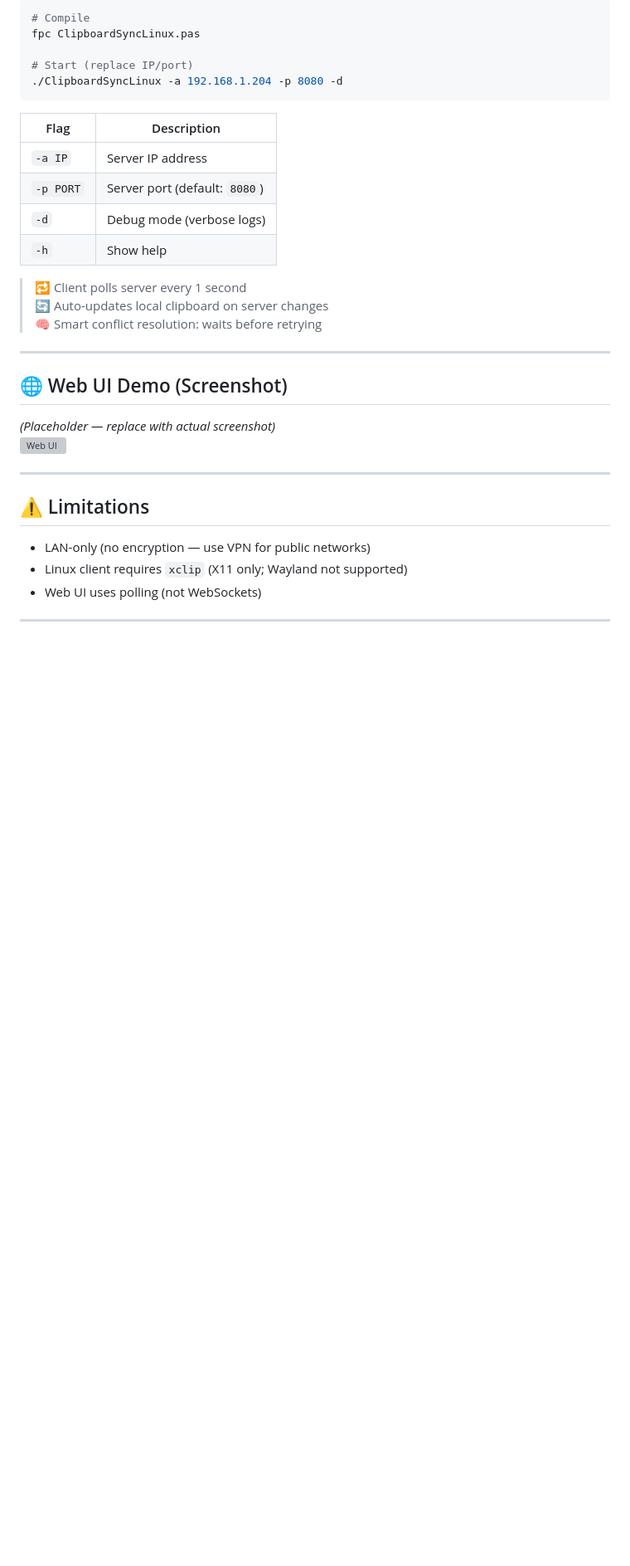
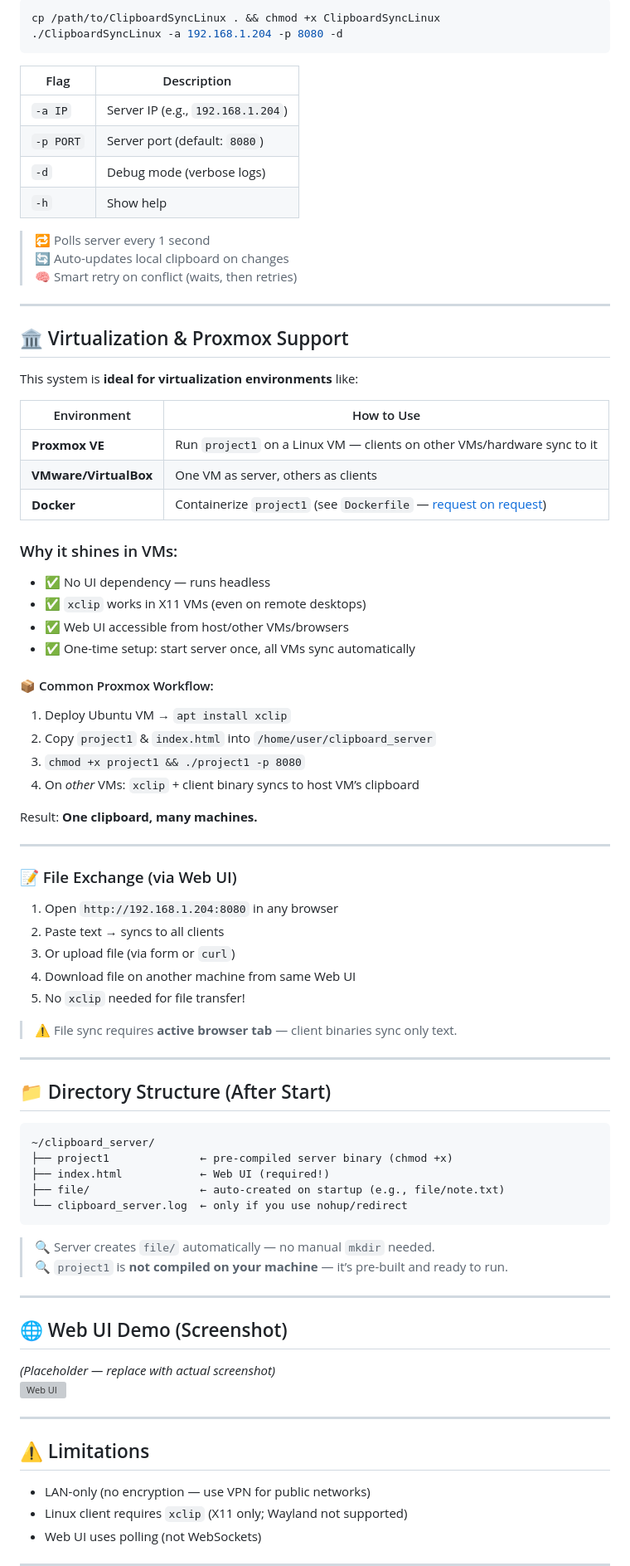
Before and after one commit to majer2022/git1, a Markdown page: README.md, the part around one of its changes. Shown at 83% size. GitHub-like rendering; blank space fills up the shorter version; grey boxes are pictures that could not be loaded.

````diff
--- a/README.md
+++ b/README.md
@@ -173,21 +199,73 @@ sudo apt install xclip
 ```bash
-# Compile
-fpc ClipboardSyncLinux.pas
-
-# Start (replace IP/port)
+cp /path/to/ClipboardSyncLinux . && chmod +x ClipboardSyncLinux
 ./ClipboardSyncLinux -a 192.168.1.204 -p 8080 -d
 ```
 
 | Flag | Description |
 |------|-------------|
-| `-a IP` | Server IP address |
+| `-a IP` | Server IP (e.g., `192.168.1.204`) |
 | `-p PORT` | Server port (default: `8080`) |
 | `-d` | Debug mode (verbose logs) |
 | `-h` | Show help |
 
-> 🔁 Client polls server every 1 second
-> 🔄 Auto-updates local clipboard on server changes
-> 🧠 Smart conflict resolution: waits before retrying
+> 🔁 Polls server every 1 second
+> 🔄 Auto-updates local clipboard on changes
+> 🧠 Smart retry on conflict (waits, then retries)
+
+---
+
+## 🏛️ Virtualization & Proxmox Support
+
+This system is **ideal for virtualization environments** like:
+
+| Environment | How to Use |
+|-------------|------------|
+| **Proxmox VE** | Run `project1` on a Linux VM — clients on other VMs/hardware sync to it |
+| **VMware/VirtualBox** | One VM as server, others as clients |
+| **Docker** | Containerize `project1` (see `Dockerfile` — [request on request](#)) |
+
+### Why it shines in VMs:
+- ✅ No UI dependency — runs headless
+- ✅ `xclip` works in X11 VMs (even on remote desktops)
+- ✅ Web UI accessible from host/other VMs/browsers
+- ✅ One-time setup: start server once, all VMs sync automatically
+
+#### 📦 Common Proxmox Workflow:
+1. Deploy Ubuntu VM → `apt install xclip`
+2. Copy `project1` & `index.html` into `/home/user/clipboard_server`
+3. `chmod +x project1 && ./project1 -p 8080`
+4. On *other* VMs: `xclip` + client binary syncs to host VM’s clipboard
+
+Result: **One clipboard, many machines.**
+
+---
+
+### 📝 File Exchange (via Web UI)
+1. Open `http://192.168.1.204:8080` in any browser
+2. Paste text → syncs to all clients
+3. Or upload file (via form or `curl`)
+4. Download file on another machine from same Web UI
+5. No `xclip` needed for file transfer!
+
+> ⚠️ File sync requires **active browser tab** — client binaries sync only text.
+
+---
+
+## 📁 Directory Structure (After Start)
+
+```
+~/clipboard_server/
+├── project1              ← pre-compiled server binary (chmod +x)
+├── index.html            ← Web UI (required!)
+├── file/                 ← auto-created on startup (e.g., file/note.txt)
+└── clipboard_server.log  ← only if you use nohup/redirect
+```
+
+> 🔍 Server creates `file/` automatically — no manual `mkdir` needed.
+> 🔍 `project1` is **not compiled on your machine** — it’s pre-built and ready to run.
+
+
+
 
 ---
 
````
Also changed, not shown: other parts of README.md (+58 -32 lines).
